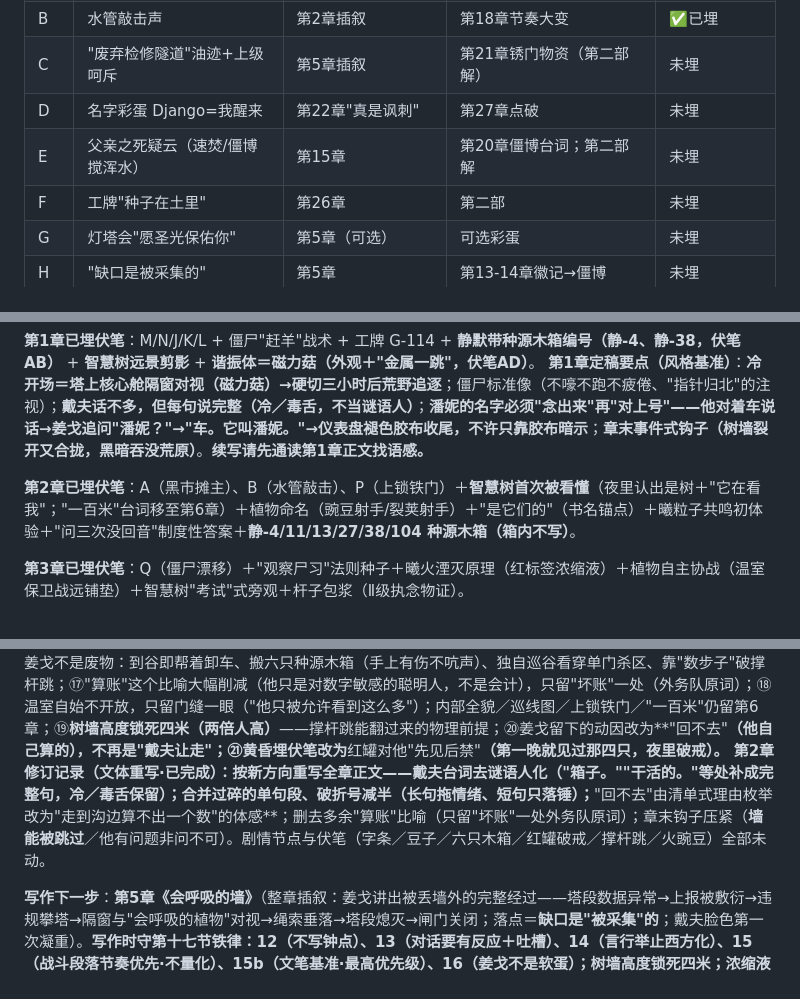
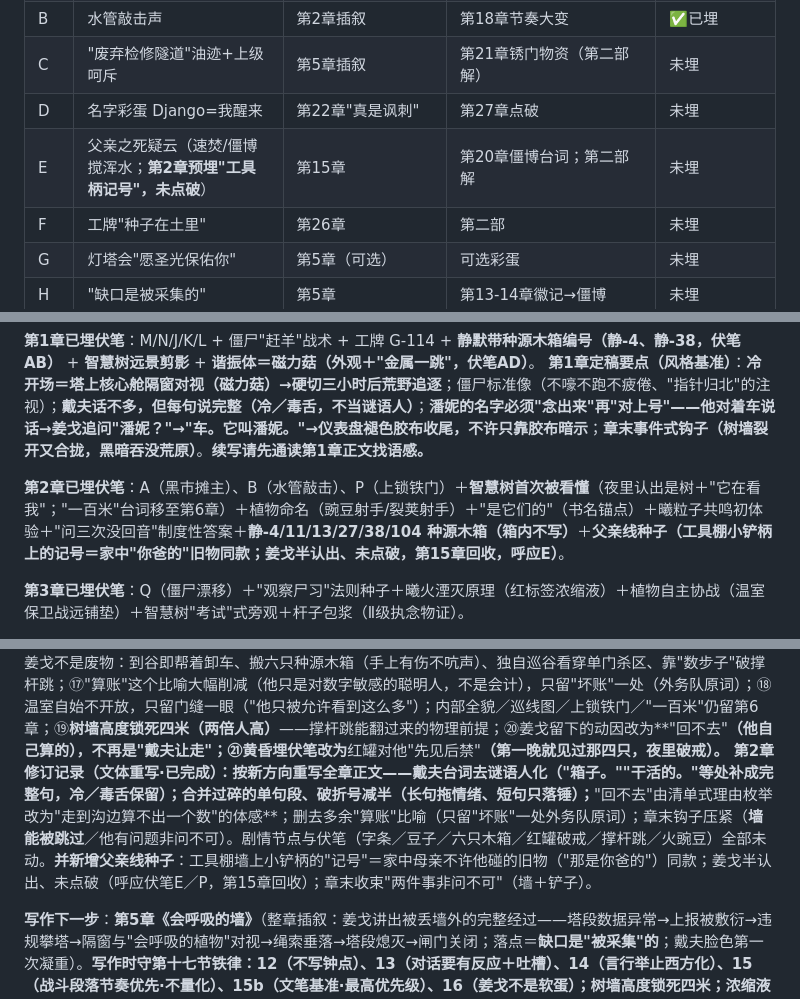
Before and after one commit to nameless-212/TheSmallGarden, a Markdown page: 《小花园》创作圣经.md, 3 parts joined by grey strips. Drawn GitHub-style.

```diff
--- a/《小花园》创作圣经.md
+++ b/《小花园》创作圣经.md
@@ -623,7 +623,7 @@
 | B    | 水管敲击声                                                                                                                    | 第2章插叙                                                                             | 第18章节奏大变                                                                                                                    | ✅已埋                                                             |
 | C    | "废弃检修隧道"油迹+上级呵斥                                                                                                   | 第5章插叙                                                                             | 第21章锈门物资（第二部解）                                                                                                        | 未埋                                                               |
 | D    | 名字彩蛋 Django=我醒来                                                                                                        | 第22章"真是讽刺"                                                                      | 第27章点破                                                                                                                        | 未埋                                                               |
-| E    | 父亲之死疑云（速焚/僵博搅浑水）                                                                                               | 第15章                                                                                | 第20章僵博台词；第二部解                                                                                                          | 未埋                                                               |
+| E    | 父亲之死疑云（速焚/僵博搅浑水；**第2章预埋"工具柄记号"，未点破**）                                                                                               | 第15章                                                                                | 第20章僵博台词；第二部解                                                                                                          | 未埋                                                               |
 | F    | 工牌"种子在土里"                                                                                                              | 第26章                                                                                | 第二部                                                                                                                            | 未埋                                                               |
 | G    | 灯塔会"愿圣光保佑你"                                                                                                          | 第5章（可选）                                                                         | 可选彩蛋                                                                                                                          | 未埋                                                               |
 | H    | "缺口是被采集的"                                                                                                              | 第5章                                                                                 | 第13-14章徽记→僵博                                                                                                                | 未埋                                                               |
@@ -688,7 +688,7 @@
 **第1章已埋伏笔**：M/N/J/K/L + 僵尸"赶羊"战术 + 工牌 G-114 + **静默带种源木箱编号（静-4、静-38，伏笔AB）** + **智慧树远景剪影** + **谐振体＝磁力菇（外观＋"金属一跳"，伏笔AD）**。
 **第1章定稿要点（风格基准）**：**冷开场＝塔上核心舱隔窗对视（磁力菇）→硬切三小时后荒野追逐**；僵尸标准像（不嚎不跑不疲倦、"指针归北"的注视）；**戴夫话不多，但每句说完整（冷／毒舌，不当谜语人）**；**潘妮的名字必须"念出来"再"对上号"——他对着车说话→姜戈追问"潘妮？"→"车。它叫潘妮。"→仪表盘褪色胶布收尾，不许只靠胶布暗示**；**章末事件式钩子（树墙裂开又合拢，黑暗吞没荒原）**。**续写请先通读第1章正文找语感。**
 
-**第2章已埋伏笔**：A（黑市摊主）、B（水管敲击）、P（上锁铁门）＋**智慧树首次被看懂**（夜里认出是树＋"它在看我"；"一百米"台词移至第6章）＋植物命名（豌豆射手/裂荚射手）＋"是它们的"（书名锚点）＋曦粒子共鸣初体验＋"问三次没回音"制度性答案＋**静-4/11/13/27/38/104 种源木箱（箱内不写）**。
+**第2章已埋伏笔**：A（黑市摊主）、B（水管敲击）、P（上锁铁门）＋**智慧树首次被看懂**（夜里认出是树＋"它在看我"；"一百米"台词移至第6章）＋植物命名（豌豆射手/裂荚射手）＋"是它们的"（书名锚点）＋曦粒子共鸣初体验＋"问三次没回音"制度性答案＋**静-4/11/13/27/38/104 种源木箱（箱内不写）**＋**父亲线种子（工具棚小铲柄上的记号＝家中"你爸的"旧物同款；姜戈半认出、未点破，第15章回收，呼应E）**。
 
 **第3章已埋伏笔**：Q（僵尸漂移）＋"观察尸习"法则种子＋曦火湮灭原理（红标签浓缩液）＋植物自主协战（温室保卫战远铺垫）＋智慧树"考试"式旁观＋杆子包浆（Ⅱ级执念物证）。
 
@@ -712,7 +712,7 @@
 **第1章修订记录（冷开场重构·已完成）**：⑵开场由"数错的三样东西"改为**塔上核心舱隔窗对视**——谐振体定为**磁力菇**（灰紫菌子＋伞盖马蹄形磁铁），"认人"＝磁铁转向＋牵动姜戈身上金属（手电／工牌）；靠"擦过二十回从没动过"＋"手册说是产品"撑反差。原塔上经过整体留第5章。同步：**戴夫台词改为说完整句（去谜语人化，"死了又站起来的那种／电影是假的，你眼前这个是真的／它的余粮，打光了它就蔫，跟你一样"）**、**章末金句改事件式钩子（树墙合拢）**、破折号减半并删"他后来想"类回溯旁白。
 
 **第2章修订记录（v2·时间线重构版，已完成）**：⑭时间桥定稿——"潘妮在夜里跑了三个多钟头。冲下最后一道坡时，四下里黑得正沉。"（**只给量级、不报钟点**；到谷约凌晨两三点）；⑮戴夫**天不亮就出门跑线**，只在工具棚窄床压一张字条（**别出树墙／别碰红标签的罐子／天黑之前我回来·回不来就把炉子的火封了／吃的和水在炉子边上／别动我的东西。**；植物名不写字条，改在搬箱时当面交代）——**不写"留"，只写清单**，"天亮了就走"作废；⑮b姜戈读字条后按纸上找去，炉子边真扣着一只带盖铁锅，里面半锅煮豆子还温着，旁边一只木桶水是满的——"这个人不留他，但也没打算让他饿着"（**器物已按美式郊区口径改：搪瓷盆→带盖铁锅、水缸→木桶**，见第十七节11）；⑯姜戈不是废物：到谷即帮着卸车、搬六只种源木箱（手上有伤不吭声）、独自巡谷看穿单门杀区、靠"数步子"破撑杆跳；⑰"算账"这个比喻大幅削减（他只是对数字敏感的聪明人，不是会计），只留"坏账"一处（外务队原词）；⑱温室自始不开放，只留门缝一眼（"他只被允许看到这么多"）；内部全貌／巡线图／上锁铁门／"一百米"仍留第6章；⑲**树墙高度锁死四米（两倍人高）**——撑杆跳能翻过来的物理前提；⑳姜戈留下的动因改为**"回不去"**（他自己算的），不再是"戴夫让走"；㉑黄昏埋伏笔改为**红罐对他"先见后禁"**（第一晚就见过那四只，夜里破戒）。
-**第2章修订记录（文体重写·已完成）**：按新方向重写全章正文——**戴夫台词去谜语人化**（"箱子。""干活的。"等处补成完整句，冷／毒舌保留）；**合并过碎的单句段、破折号减半**（长句拖情绪、短句只落锤）；**"回不去"由清单式理由枚举改为"走到沟边算不出一个数"的体感**；删去多余"算账"比喻（只留"坏账"一处外务队原词）；章末钩子压紧（**墙能被跳过**／他有问题非问不可）。剧情节点与伏笔（字条／豆子／六只木箱／红罐破戒／撑杆跳／火豌豆）全部未动。
+**第2章修订记录（文体重写·已完成）**：按新方向重写全章正文——**戴夫台词去谜语人化**（"箱子。""干活的。"等处补成完整句，冷／毒舌保留）；**合并过碎的单句段、破折号减半**（长句拖情绪、短句只落锤）；**"回不去"由清单式理由枚举改为"走到沟边算不出一个数"的体感**；删去多余"算账"比喻（只留"坏账"一处外务队原词）；章末钩子压紧（**墙能被跳过**／他有问题非问不可）。剧情节点与伏笔（字条／豆子／六只木箱／红罐破戒／撑杆跳／火豌豆）全部未动。**并新增父亲线种子**：工具棚墙上小铲柄的"记号"＝家中母亲不许他碰的旧物（"那是你爸的"）同款；姜戈半认出、未点破（呼应伏笔E／P，第15章回收）；章末收束"两件事非问不可"（墙＋铲子）。
 
 **写作下一步**：**第5章《会呼吸的墙》**（整章插叙：姜戈讲出被丢墙外的完整经过——塔段数据异常→上报被敷衍→违规攀塔→隔窗与"会呼吸的植物"对视→绳索垂落→塔段熄灭→闸门关闭；落点＝**缺口是"被采集"的**；戴夫脸色第一次凝重）。**写作时守第十七节铁律：12（不写钟点）、13（对话要有反应＋吐槽）、14（言行举止西方化）、15（战斗段落节奏优先·不量化）、15b（文笔基准·最高优先级）、16（姜戈不是软蛋）；树墙高度锁死四米；浓缩液账目按第七节逐笔对。** 第4章《第一潮》已完成（v2）。
 
```
Also changed, not shown: 第02章_温室.md (+21 -2 lines).
